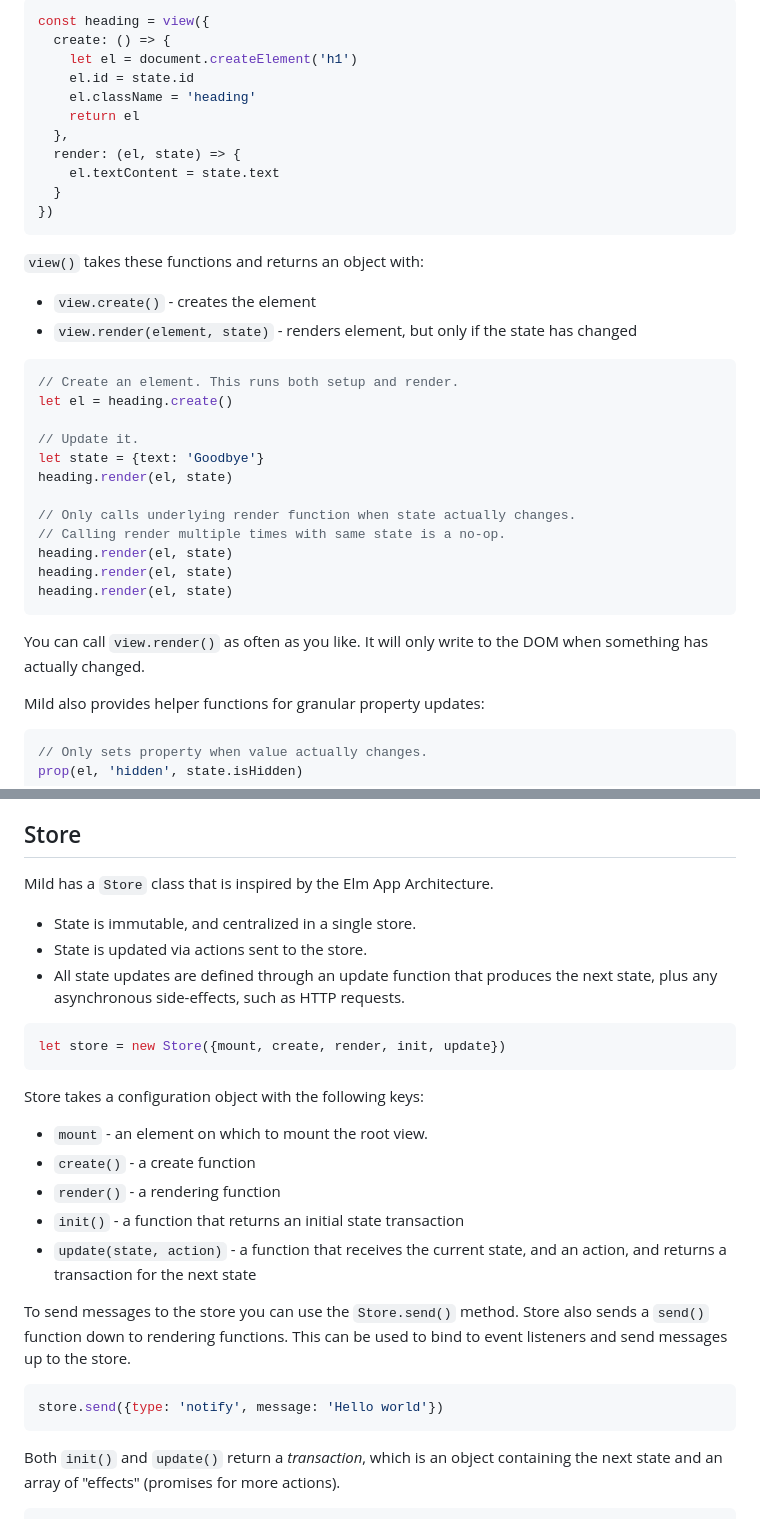
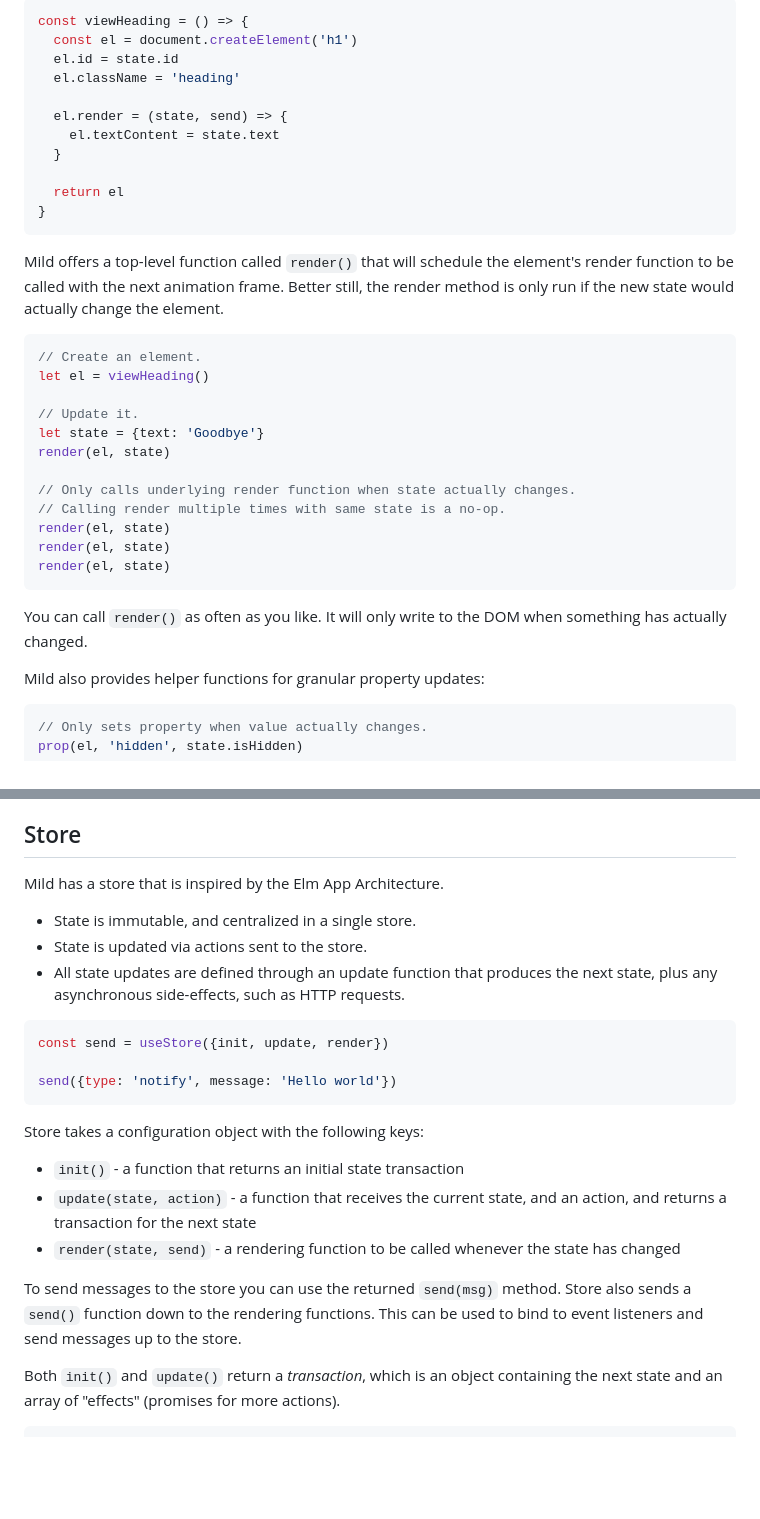
Before and after one commit to gordonbrander/mild, a Markdown page: README.md, 2 parts joined by grey strips. Rendered like a GitHub page; blank space fills up the shorter version.

````diff
--- a/README.md
+++ b/README.md
@@ -79,39 +85,36 @@ Mild views are described with a two functions, one to create the element, and th
 
 ```js
-const heading = view({
-  create: () => {
-    let el = document.createElement('h1')
-    el.id = state.id
-    el.className = 'heading'
-    return el
-  },
-  render: (el, state) => {
+const viewHeading = () => {
+  const el = document.createElement('h1')
+  el.id = state.id
+  el.className = 'heading'
+
+  el.render = (state, send) => {
     el.textContent = state.text
   }
-})
+
+  return el
+}
 ```
 
-`view()` takes these functions and returns an object with:
-
-- `view.create()` - creates the element
-- `view.render(element, state)` - renders element, but only if the state has changed
+Mild offers a top-level function called `render()` that will schedule the element's render function to be called with the next animation frame. Better still, the render method is only run if the new state would actually change the element.
 
 ```js
-// Create an element. This runs both setup and render.
-let el = heading.create()
+// Create an element.
+let el = viewHeading()
 
 // Update it.
 let state = {text: 'Goodbye'}
-heading.render(el, state)
+render(el, state)
 
 // Only calls underlying render function when state actually changes.
 // Calling render multiple times with same state is a no-op.
-heading.render(el, state)
-heading.render(el, state)
-heading.render(el, state)
+render(el, state)
+render(el, state)
+render(el, state)
 ```
 
-You can call `view.render()` as often as you like. It will only write to the DOM when something has actually changed.
+You can call `render()` as often as you like. It will only write to the DOM when something has actually changed.
 
 Mild also provides helper functions for granular property updates:
 
@@ -127,29 +130,25 @@ It turns out that hand-crafting your DOM-patching logic like this is very effici
 
 ## Store
 
-Mild has a `Store` class that is inspired by the Elm App Architecture.
+Mild has a store that is inspired by the Elm App Architecture.
 
 - State is immutable, and centralized in a single store.
 - State is updated via actions sent to the store.
 - All state updates are defined through an update function that produces the next state, plus any asynchronous side-effects, such as HTTP requests.
 
 ```js
-let store = new Store({mount, create, render, init, update})
+const send = useStore({init, update, render})
+
+send({type: 'notify', message: 'Hello world'})
 ```
 
 Store takes a configuration object with the following keys:
 
-- `mount` - an element on which to mount the root view.
-- `create()` - a create function
-- `render()` - a rendering function
 - `init()` - a function that returns an initial state transaction
 - `update(state, action)` - a function that receives the current state, and an action, and returns a transaction for the next state
+- `render(state, send)` - a rendering function to be called whenever the state has changed
 
-To send messages to the store you can use the `Store.send()` method. Store also sends a `send()` function down to rendering functions. This can be used to bind to event listeners and send messages up to the store.
-
-```js
-store.send({type: 'notify', message: 'Hello world'})
-```
+To send messages to the store you can use the returned `send(msg)` method. Store also sends a `send()` function down to the rendering functions. This can be used to bind to event listeners and send messages up to the store.
 
 Both `init()` and `update()` return a _transaction_, which is an object containing the next state and an array of "effects" (promises for more actions).
 
````
Also changed, not shown: other parts of README.md (+38 -32 lines).
